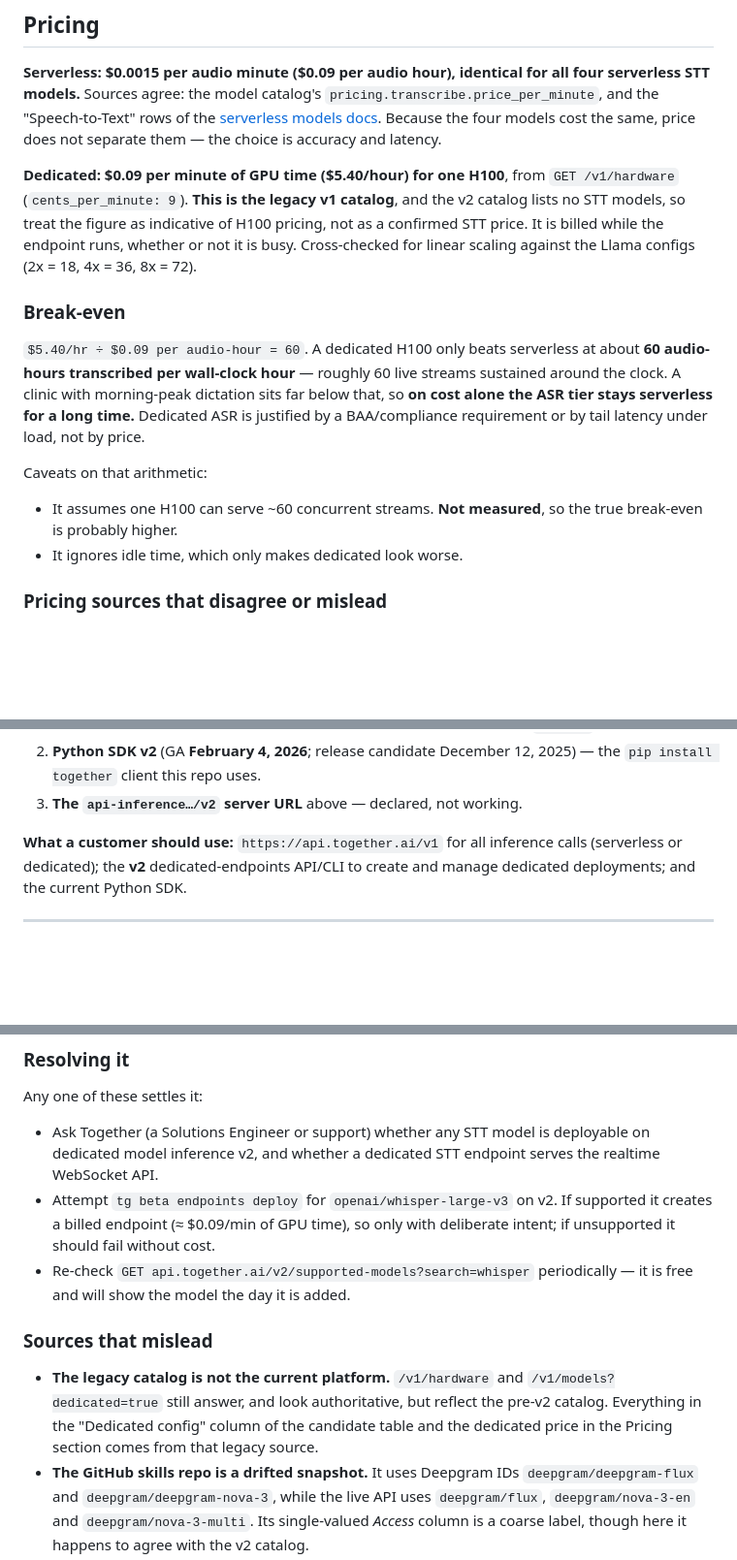
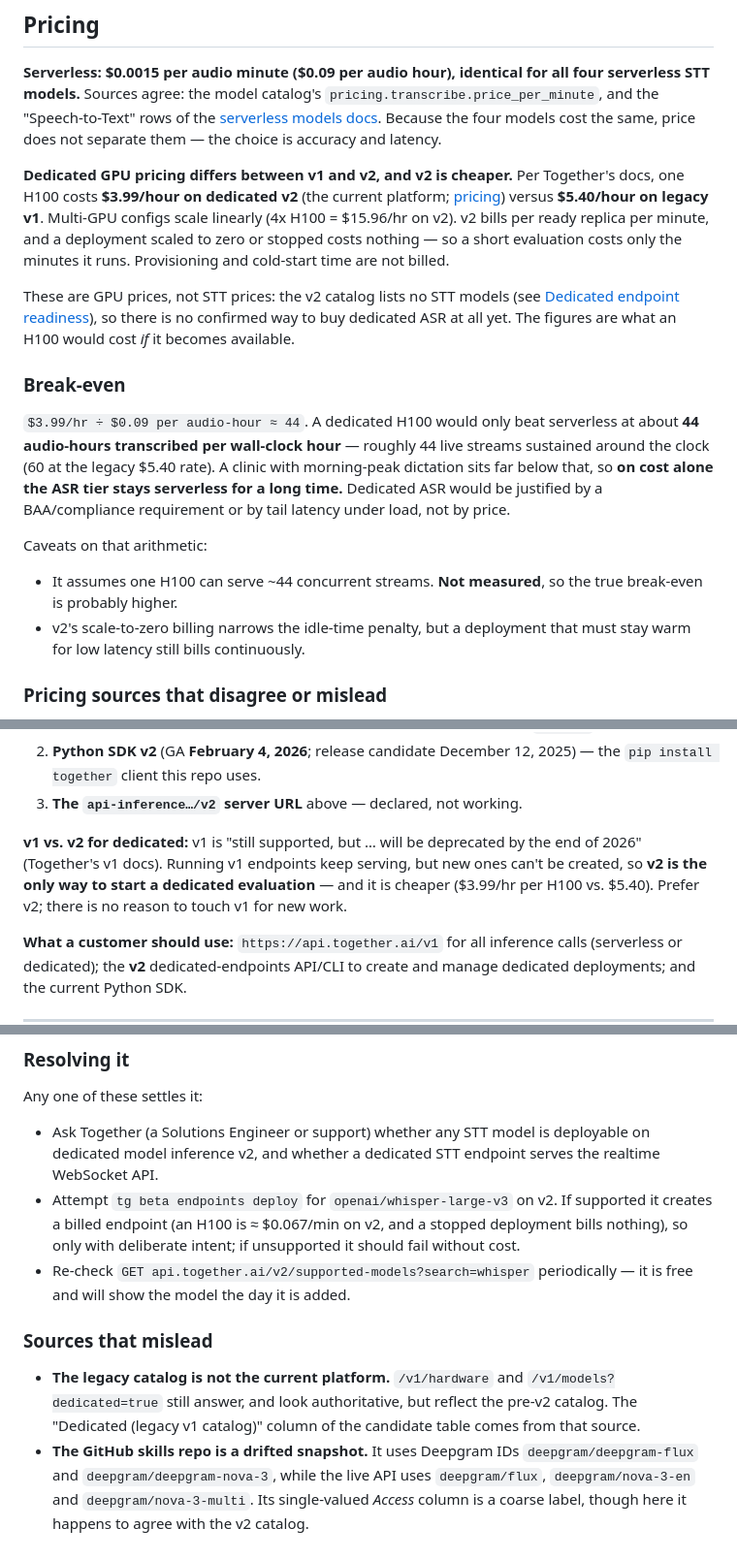
Before and after one commit to hjma29/realtime_transcription, a Markdown page: model-selection-asr.md, 3 parts joined by grey strips. Shown at 97% size. Drawn GitHub-style; blank space fills up the shorter version.

```diff
--- a/model-selection-asr.md
+++ b/model-selection-asr.md
@@ -50,27 +50,35 @@ all four serverless STT models.** Sources agree: the model catalog's
 Because the four models cost the same, price does not separate them — the
 choice is accuracy and latency.
 
-**Dedicated: $0.09 per minute of GPU time ($5.40/hour) for one H100**, from
-`GET /v1/hardware` (`cents_per_minute: 9`). **This is the legacy v1 catalog**,
-and the v2 catalog lists no STT models, so treat the figure as indicative of
-H100 pricing, not as a confirmed STT price. It is billed while the endpoint
-runs, whether or not it is busy. Cross-checked for linear scaling against the
-Llama configs (2x = 18, 4x = 36, 8x = 72).
+**Dedicated GPU pricing differs between v1 and v2, and v2 is cheaper.** Per
+Together's docs, one H100 costs **$3.99/hour on dedicated v2** (the current
+platform; [pricing](https://docs.together.ai/docs/dedicated-endpoints/pricing))
+versus **$5.40/hour on legacy v1**. Multi-GPU configs scale linearly (4x H100 =
+$15.96/hr on v2). v2 bills per ready replica per minute, and a deployment
+scaled to zero or stopped costs nothing — so a short evaluation costs only the
+minutes it runs. Provisioning and cold-start time are not billed.
+
+These are GPU prices, not STT prices: the v2 catalog lists no STT models (see
+[Dedicated endpoint readiness](#dedicated-endpoint-readiness)), so there is no
+confirmed way to buy dedicated ASR at all yet. The figures are what an H100
+would cost *if* it becomes available.
 
 ### Break-even
 
-`$5.40/hr ÷ $0.09 per audio-hour = 60`. A dedicated H100 only beats serverless
-at about **60 audio-hours transcribed per wall-clock hour** — roughly 60 live
-streams sustained around the clock. A clinic with morning-peak dictation sits
-far below that, so **on cost alone the ASR tier stays serverless for a long
-time.** Dedicated ASR is justified by a BAA/compliance requirement or by tail
-latency under load, not by price.
+`$3.99/hr ÷ $0.09 per audio-hour ≈ 44`. A dedicated H100 would only beat
+serverless at about **44 audio-hours transcribed per wall-clock hour** —
+roughly 44 live streams sustained around the clock (60 at the legacy $5.40
+rate). A clinic with morning-peak dictation sits far below that, so **on cost
+alone the ASR tier stays serverless for a long time.** Dedicated ASR would be
+justified by a BAA/compliance requirement or by tail latency under load, not by
+price.
 
 Caveats on that arithmetic:
 
-- It assumes one H100 can serve ~60 concurrent streams. **Not measured**, so
+- It assumes one H100 can serve ~44 concurrent streams. **Not measured**, so
   the true break-even is probably higher.
-- It ignores idle time, which only makes dedicated look worse.
+- v2's scale-to-zero billing narrows the idle-time penalty, but a deployment
+  that must stay warm for low latency still bills continuously.
 
 ### Pricing sources that disagree or mislead
 
@@ -126,6 +134,12 @@ likely source of confusion:
 2. **Python SDK v2** (GA **February 4, 2026**; release candidate December 12,
    2025) — the `pip install together` client this repo uses.
 3. **The `api-inference…/v2` server URL** above — declared, not working.
+
+**v1 vs. v2 for dedicated:** v1 is "still supported, but … will be deprecated by
+the end of 2026" (Together's v1 docs). Running v1 endpoints keep serving, but
+new ones can't be created, so **v2 is the only way to start a dedicated
+evaluation** — and it is cheaper ($3.99/hr per H100 vs. $5.40). Prefer v2; there
+is no reason to touch v1 for new work.
 
 **What a customer should use:** `https://api.together.ai/v1` for all inference
 calls (serverless or dedicated); the **v2** dedicated-endpoints API/CLI to
@@ -406,8 +420,9 @@ Any one of these settles it:
   deployable on dedicated model inference v2, and whether a dedicated STT
   endpoint serves the realtime WebSocket API.
 - Attempt `tg beta endpoints deploy` for `openai/whisper-large-v3` on v2. If
-  supported it creates a billed endpoint (≈ $0.09/min of GPU time), so only
-  with deliberate intent; if unsupported it should fail without cost.
+  supported it creates a billed endpoint (an H100 is ≈ $0.067/min on v2, and a
+  stopped deployment bills nothing), so only with deliberate intent; if
+  unsupported it should fail without cost.
 - Re-check `GET api.together.ai/v2/supported-models?search=whisper` periodically
   — it is free and will show the model the day it is added.
 
@@ -415,9 +430,8 @@ Any one of these settles it:
 
 - **The legacy catalog is not the current platform.** `/v1/hardware` and
   `/v1/models?dedicated=true` still answer, and look authoritative, but
-  reflect the pre-v2 catalog. Everything in the "Dedicated config" column of
-  the candidate table and the dedicated price in the Pricing section comes from
-  that legacy source.
+  reflect the pre-v2 catalog. The "Dedicated (legacy v1 catalog)" column of the
+  candidate table comes from that source.
 - **The GitHub skills repo is a drifted snapshot.** It uses Deepgram IDs
   `deepgram/deepgram-flux` and `deepgram/deepgram-nova-3`, while the live API
   uses `deepgram/flux`, `deepgram/nova-3-en` and `deepgram/nova-3-multi`. Its
```
Also changed, not shown: agent-handover.md (+6 -0 lines), model-selection-llm.md (+42 -0 lines).
